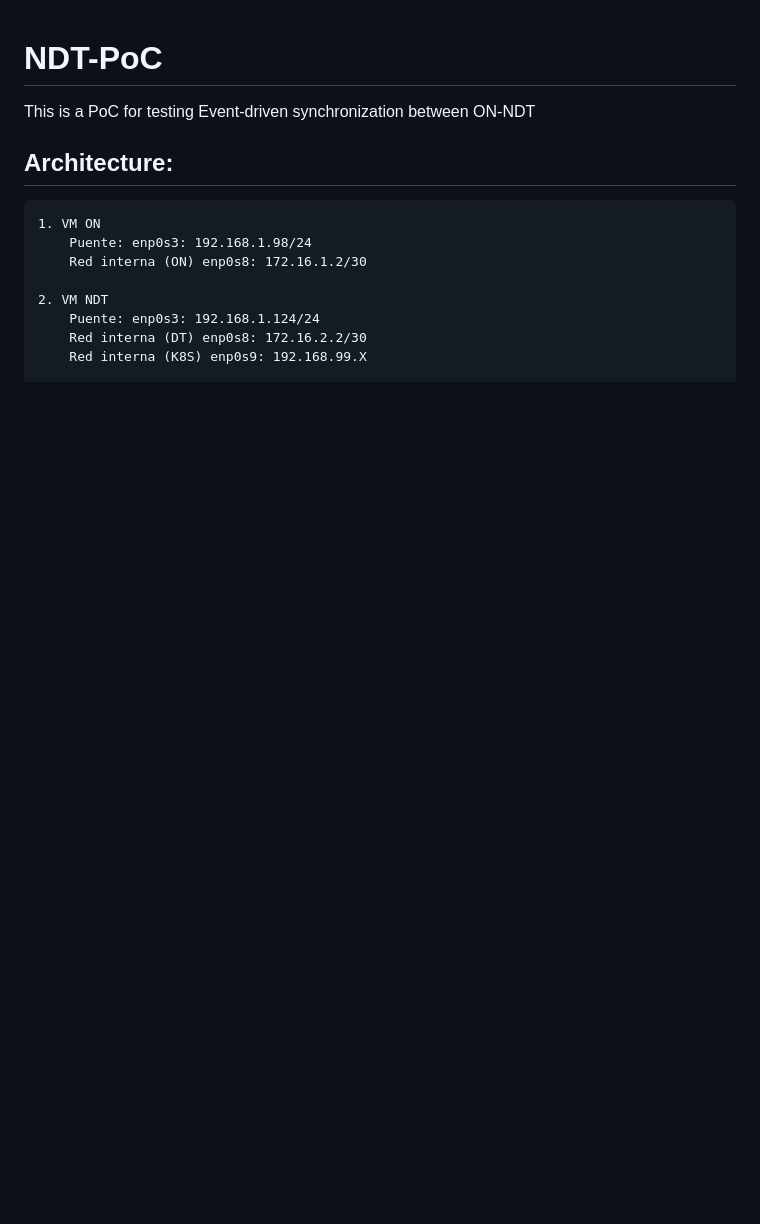
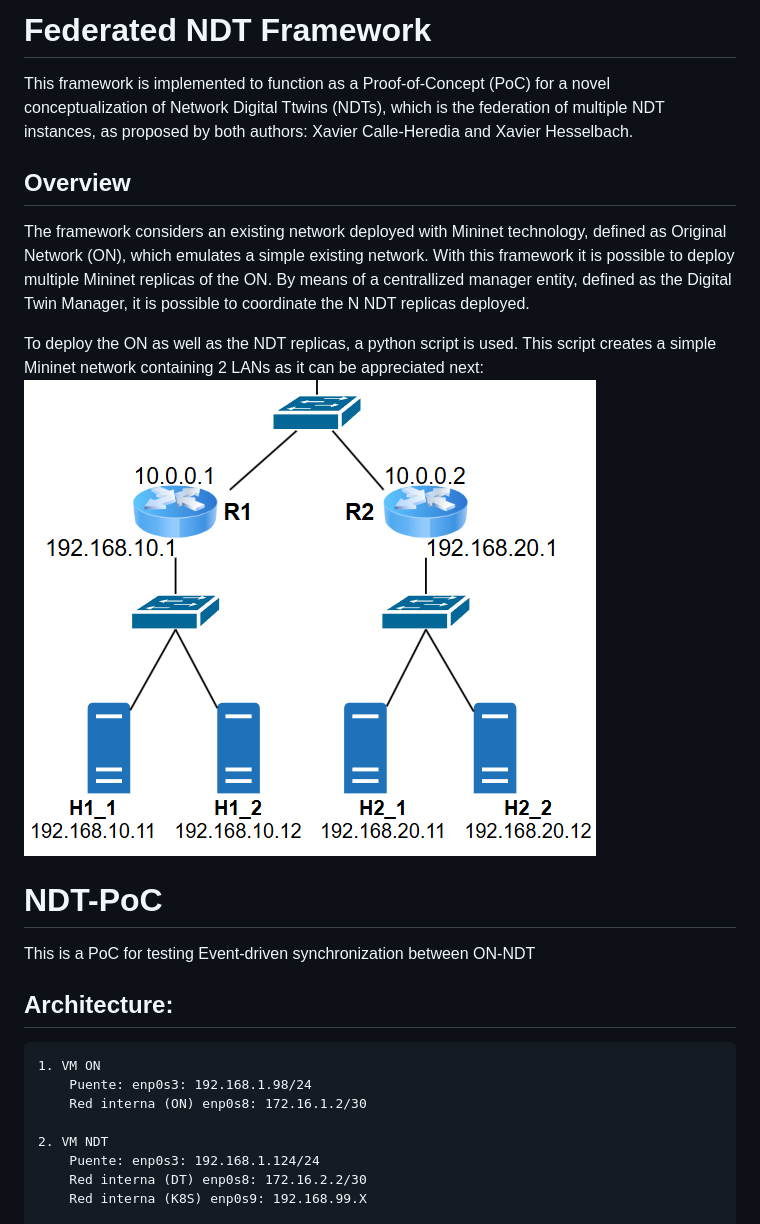
Before and after one commit to xaviercalleh1994/Federated-NDT1, a Markdown page: README.md, the part around the change. Drawn GitHub-style; pictures changed too: Images/mininet_net.png (added); blank space fills up the shorter version.

Commit message:
Update 2 files
- /Images/mininet_net.png
- /README.md

```diff
--- a/README.md
+++ b/README.md
@@ -1,3 +1,13 @@
+# Federated NDT Framework
+This framework is implemented to function as a Proof-of-Concept (PoC) for a novel conceptualization of Network Digital Ttwins (NDTs), which is the federation of multiple NDT instances, as proposed by both authors: Xavier Calle-Heredia and Xavier Hesselbach.
+
+## Overview
+The framework considers an existing network deployed with Mininet technology, defined as Original Network (ON), which emulates a simple existing network. With this framework it is possible to deploy multiple Mininet replicas of the ON. By means of a centrallized manager entity, defined as the Digital Twin Manager, it is possible to coordinate the N NDT replicas deployed.
+
+To deploy the ON as well as the NDT replicas, a python script is used. This script creates a simple Mininet network containing 2 LANs as it can be appreciated next:
+![net_arch](Images/mininet_net.png)
+
+
 # NDT-PoC
 
 This is a PoC for testing Event-driven synchronization between ON-NDT
```
